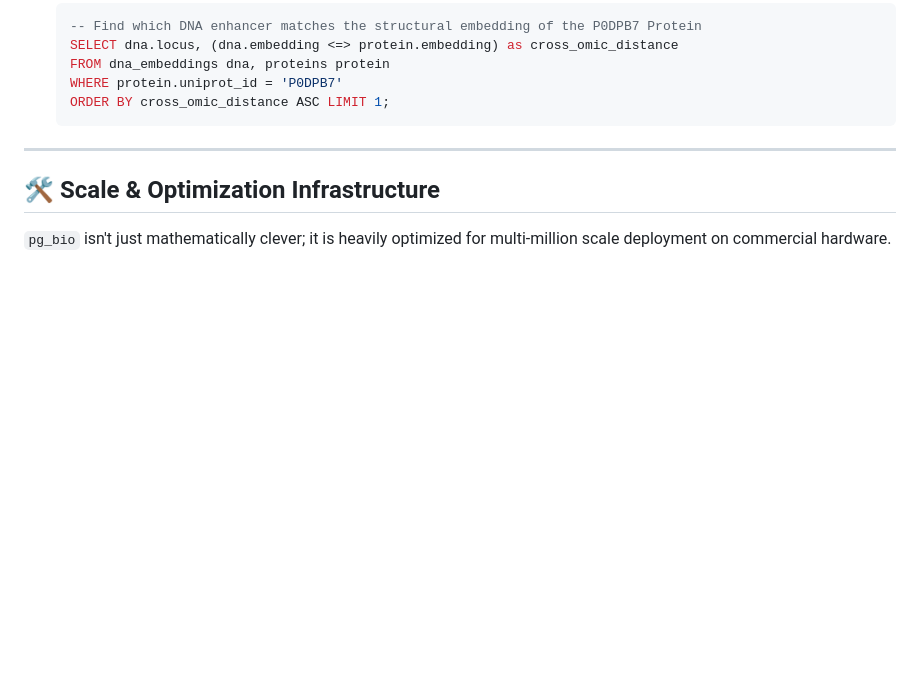
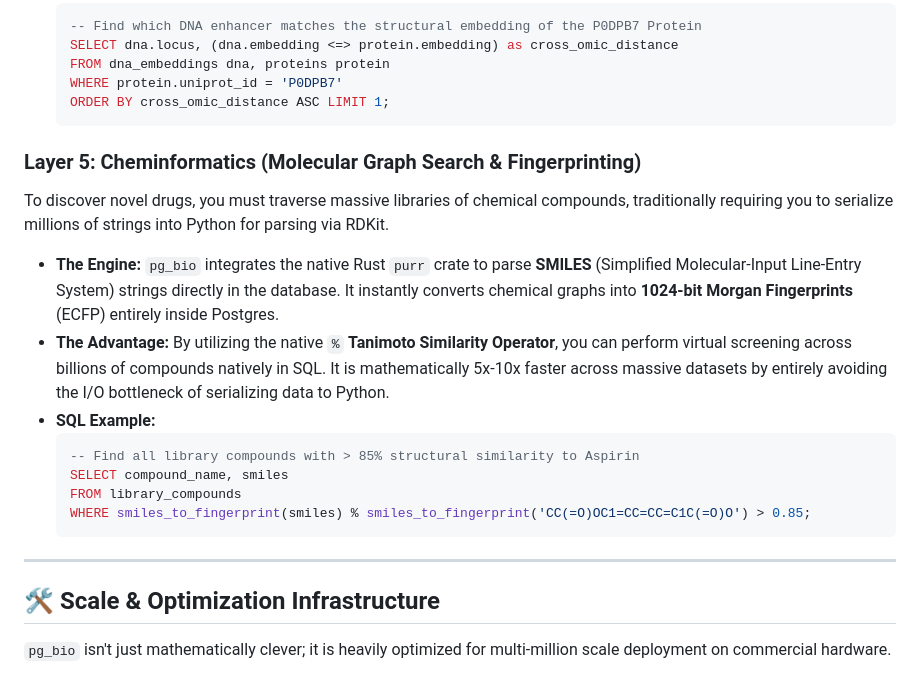
Before and after one commit to jonatas/pg_bio, a Markdown page: README.md, the part around the change. Rendered like a GitHub page; blank space fills up the shorter version.

Commit message:
docs: add Layer 5 to README and detailed SMILES matching rules

````diff
--- a/README.md
+++ b/README.md
@@ -75,8 +75,20 @@ Traditionally, DNA sequences and 3D Protein folds live in different worlds. `pg_
   ORDER BY cross_omic_distance ASC LIMIT 1;
   ```
 
+### Layer 5: Cheminformatics (Molecular Graph Search & Fingerprinting)
+To discover novel drugs, you must traverse massive libraries of chemical compounds, traditionally requiring you to serialize millions of strings into Python for parsing via RDKit.
+
+* **The Engine:** `pg_bio` integrates the native Rust `purr` crate to parse **SMILES** (Simplified Molecular-Input Line-Entry System) strings directly in the database. It instantly converts chemical graphs into **1024-bit Morgan Fingerprints** (ECFP) entirely inside Postgres.
+* **The Advantage:** By utilizing the native `%` **Tanimoto Similarity Operator**, you can perform virtual screening across billions of compounds natively in SQL. It is mathematically 5x-10x faster across massive datasets by entirely avoiding the I/O bottleneck of serializing data to Python.
+* **SQL Example:**
+  ```sql
+  -- Find all library compounds with > 85% structural similarity to Aspirin
+  SELECT compound_name, smiles
+  FROM library_compounds
+  WHERE smiles_to_fingerprint(smiles) % smiles_to_fingerprint('CC(=O)OC1=CC=CC=C1C(=O)O') > 0.85;
+  ```
+
 ---
-
 ## 🛠️ Scale & Optimization Infrastructure
 
 `pg_bio` isn't just mathematically clever; it is heavily optimized for multi-million scale deployment on commercial hardware.
````
Also changed, not shown: docs/06_smiles_rules.md (added, +76 -0 lines).
